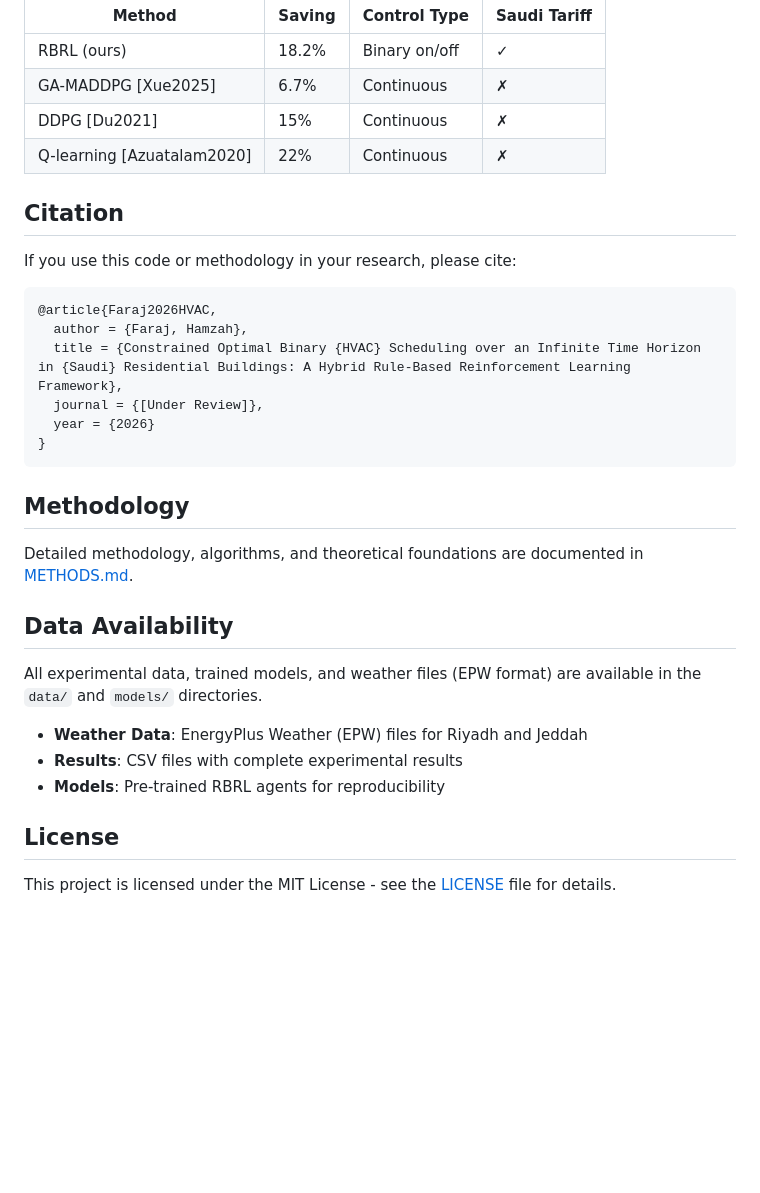
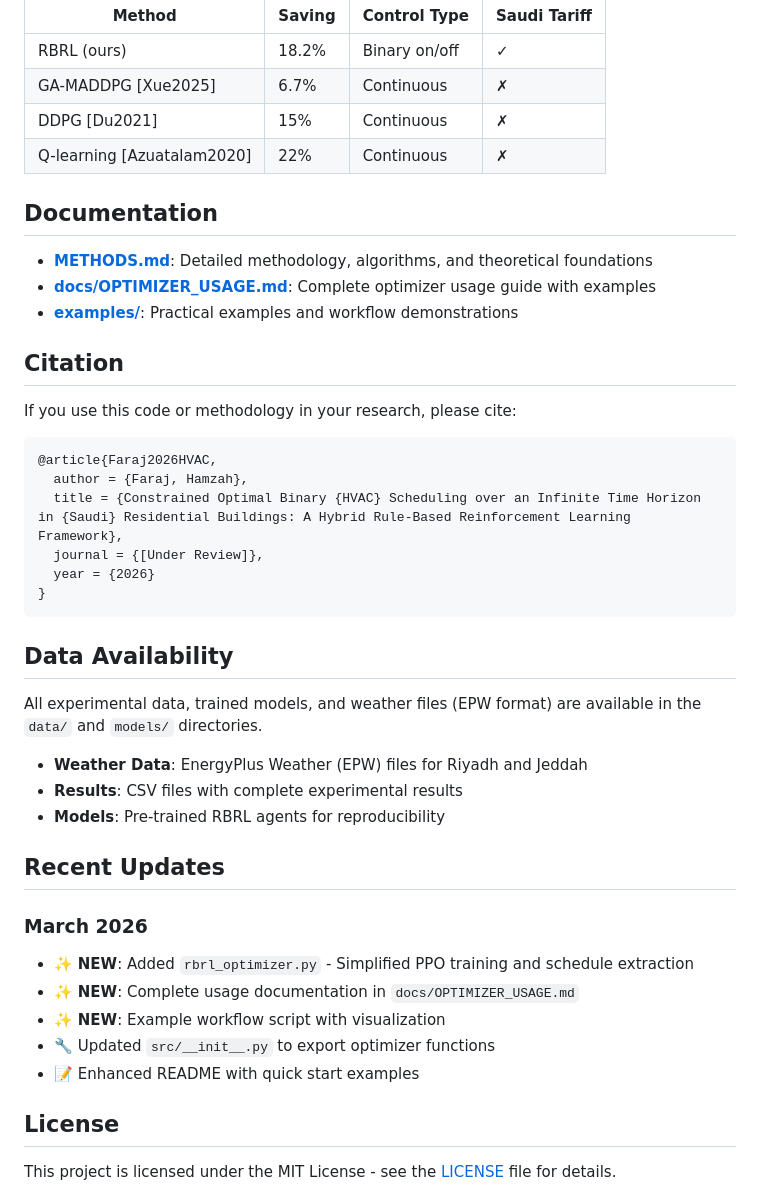
Before and after one commit to drhamzahfaraj/hvac-scheduling-saudi-arabia, a Markdown page: README.md, the part around one of its changes. GitHub-like rendering; blank space fills up the shorter version.

````diff
--- a/README.md
+++ b/README.md
@@ -155,6 +201,12 @@ python experiments/run_ablation.py --config experiments/config_riyadh.yaml
 | DDPG [Du2021] | 15% | Continuous | ✗ |
 | Q-learning [Azuatalam2020] | 22% | Continuous | ✗ |
 
+## Documentation
+
+- **[METHODS.md](METHODS.md)**: Detailed methodology, algorithms, and theoretical foundations
+- **[docs/OPTIMIZER_USAGE.md](docs/OPTIMIZER_USAGE.md)**: Complete optimizer usage guide with examples
+- **[examples/](examples/)**: Practical examples and workflow demonstrations
+
 ## Citation
 
 If you use this code or methodology in your research, please cite:
@@ -168,10 +220,6 @@ If you use this code or methodology in your research, please cite:
 }
 ```
 
-## Methodology
-
-Detailed methodology, algorithms, and theoretical foundations are documented in [METHODS.md](METHODS.md).
-
 ## Data Availability
 
 All experimental data, trained models, and weather files (EPW format) are available in the `data/` and `models/` directories.
@@ -179,6 +227,15 @@ All experimental data, trained models, and weather files (EPW format) are availa
 - **Weather Data**: EnergyPlus Weather (EPW) files for Riyadh and Jeddah
 - **Results**: CSV files with complete experimental results
 - **Models**: Pre-trained RBRL agents for reproducibility
+
+## Recent Updates
+
+### March 2026
+- ✨ **NEW**: Added `rbrl_optimizer.py` - Simplified PPO training and schedule extraction
+- ✨ **NEW**: Complete usage documentation in `docs/OPTIMIZER_USAGE.md`
+- ✨ **NEW**: Example workflow script with visualization
+- 🔧 Updated `src/__init__.py` to export optimizer functions
+- 📝 Enhanced README with quick start examples
 
 ## License
 
````
Also changed, not shown: other parts of README.md (+55 -9 lines).
